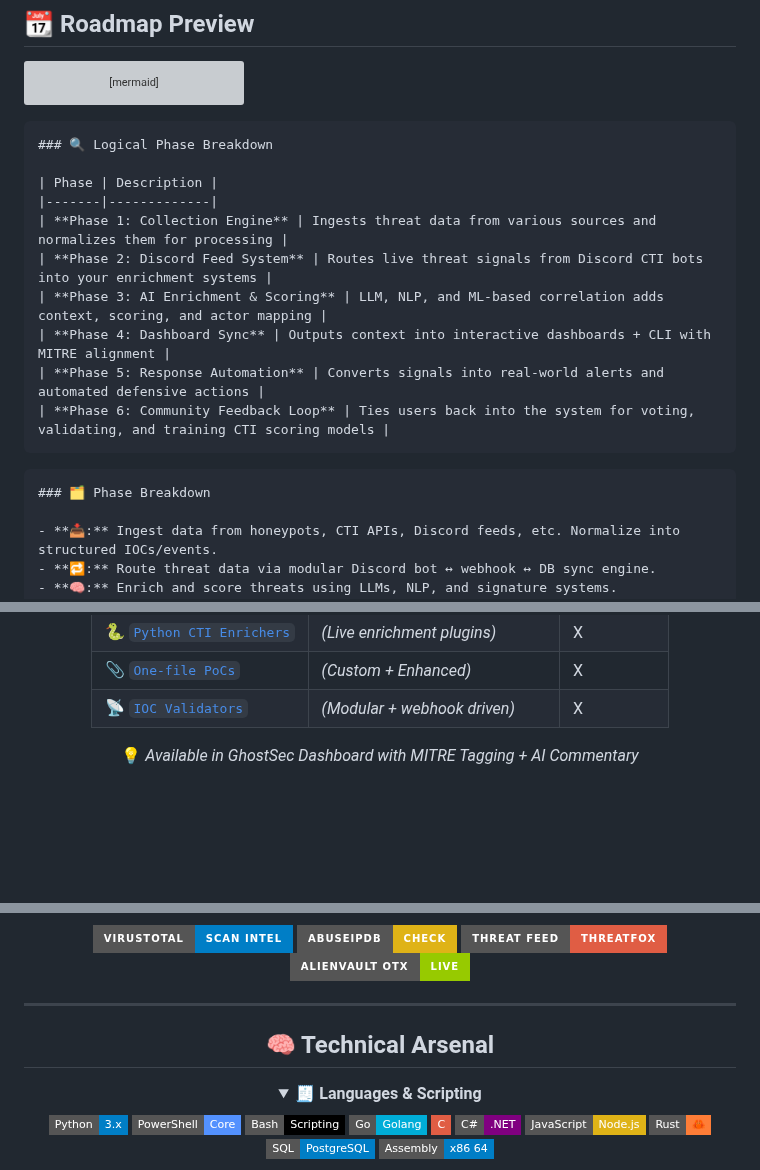
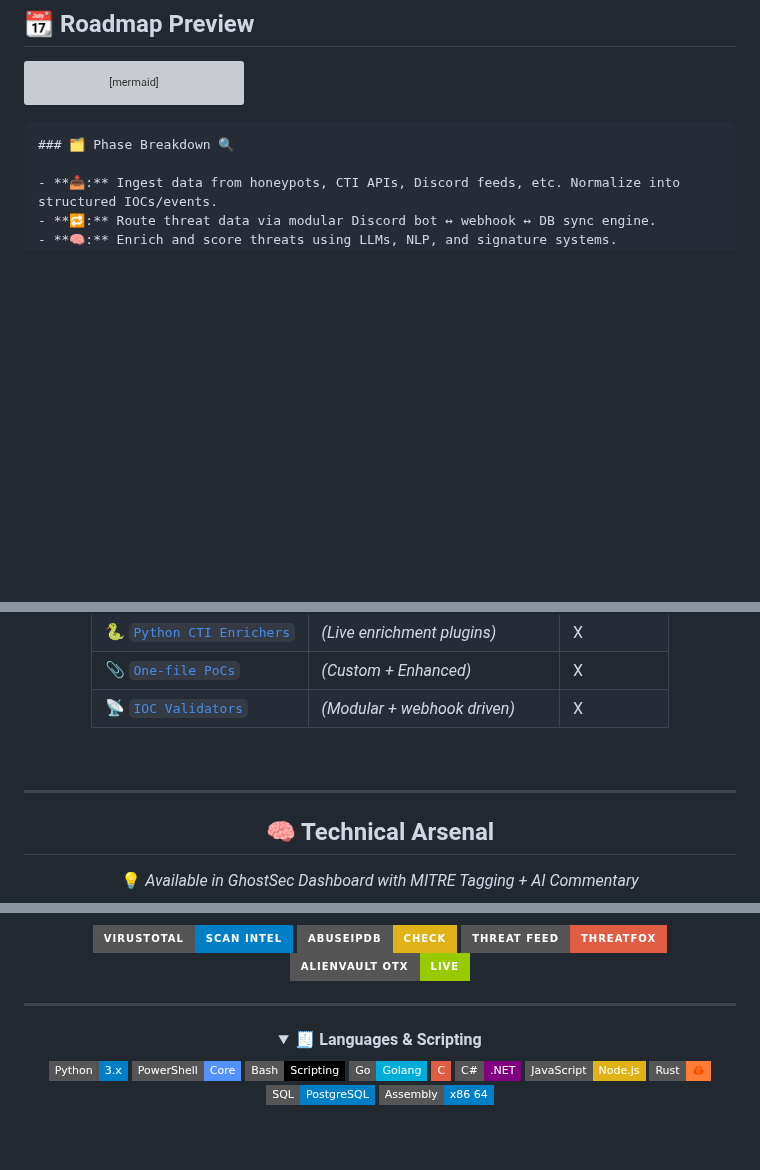
Before and after one commit to vVv-Keys/vVv-Keys, a Markdown page: README.md, 3 parts joined by grey strips. Drawn GitHub-style; badges without logos; blank space fills up the shorter version; grey boxes are pictures that could not be loaded.

````diff
--- a/README.md
+++ b/README.md
@@ -193,21 +193,8 @@ flowchart LR
 
   A1 --> A2 --> A3 --> A4 --> A5 --> A6
 ```
-```
-### 🔍 Logical Phase Breakdown
-
-| Phase | Description |
-|-------|-------------|
-| **Phase 1: Collection Engine** | Ingests threat data from various sources and normalizes them for processing |
-| **Phase 2: Discord Feed System** | Routes live threat signals from Discord CTI bots into your enrichment systems |
-| **Phase 3: AI Enrichment & Scoring** | LLM, NLP, and ML-based correlation adds context, scoring, and actor mapping |
-| **Phase 4: Dashboard Sync** | Outputs context into interactive dashboards + CLI with MITRE alignment |
-| **Phase 5: Response Automation** | Converts signals into real-world alerts and automated defensive actions |
-| **Phase 6: Community Feedback Loop** | Ties users back into the system for voting, validating, and training CTI scoring models |
-```
-
 ```markdown
-### 🗂 Phase Breakdown
+### 🗂 Phase Breakdown 🔍
 
 - **📥:** Ingest data from honeypots, CTI APIs, Discord feeds, etc. Normalize into structured IOCs/events.
 - **🔁:** Route threat data via modular Discord bot ↔ webhook ↔ DB sync engine.
@@ -230,6 +217,11 @@ flowchart LR
 
 <div align="center">
 
+<br>
+
+---
+## 🧠 Technical Arsenal
+
 💡 <i>Available in GhostSec Dashboard with MITRE Tagging + AI Commentary</i>
 
 <!-- Threat Feed Badges -->
@@ -254,9 +247,5 @@ flowchart LR
 
 ---
-
-<div align="center">
-
-## 🧠 Technical Arsenal
 
 <details open>
 <summary><strong>🧾 Languages & Scripting</strong></summary>
````
Also changed, not shown: other parts of README.md (+1 -0 lines).
